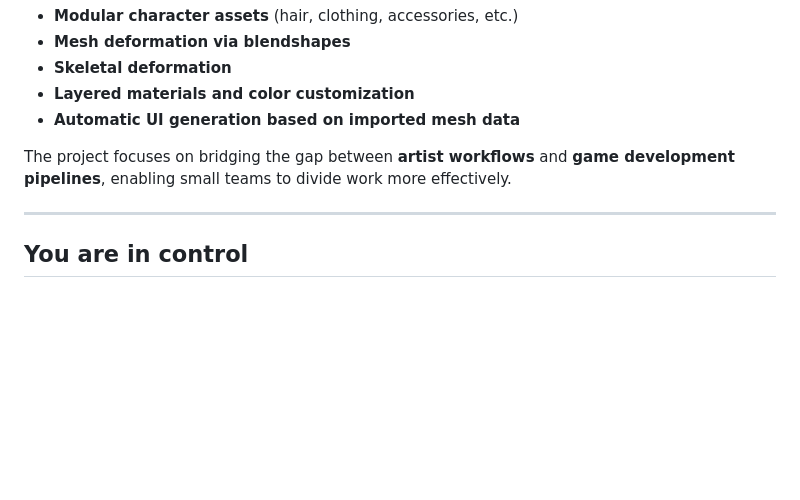
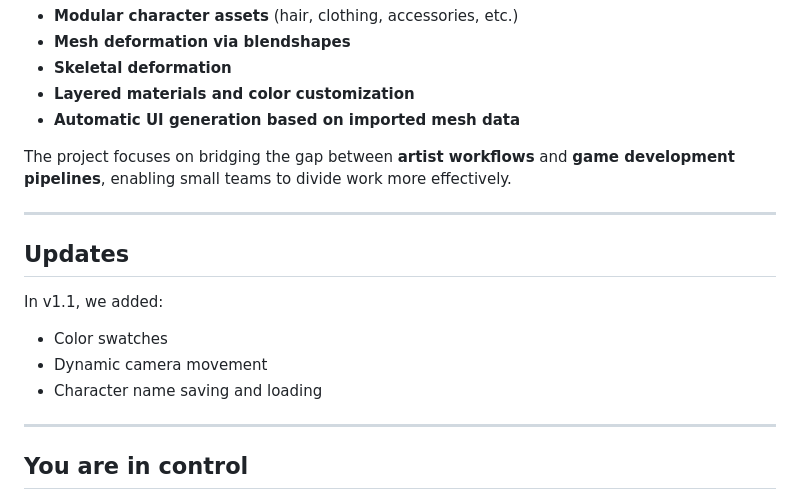
Before and after one commit to alf9310/Figura, a Markdown page: README.md, the part around the change. Drawn GitHub-style; blank space fills up the shorter version.

```diff
--- a/README.md
+++ b/README.md
@@ -28,6 +28,12 @@ However, building these systems is technically complex. Configura aims to simpli
 
 The project focuses on bridging the gap between **artist workflows** and **game development pipelines**, enabling small teams to divide work more effectively.
 
+---
+## Updates
+In v1.1, we added:
+* Color swatches
+* Dynamic camera movement
+* Character name saving and loading
 ---
 
 ## You are in control
```
